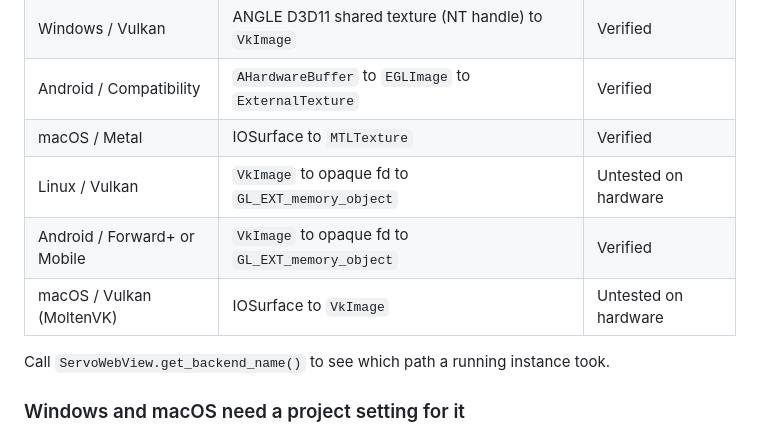
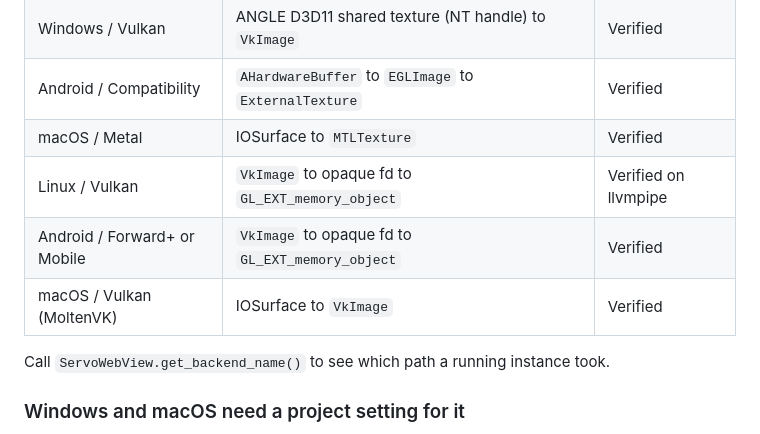
Before and after one commit to shiena/godot-servo, a Markdown page: README.md, the part around the change. GitHub-like rendering.

```diff
--- a/README.md
+++ b/README.md
@@ -34,9 +34,9 @@ everywhere.
 | Windows / Vulkan | ANGLE D3D11 shared texture (NT handle) to `VkImage` | Verified |
 | Android / Compatibility | `AHardwareBuffer` to `EGLImage` to `ExternalTexture` | Verified |
 | macOS / Metal | IOSurface to `MTLTexture` | Verified |
-| Linux / Vulkan | `VkImage` to opaque fd to `GL_EXT_memory_object` | Untested on hardware |
+| Linux / Vulkan | `VkImage` to opaque fd to `GL_EXT_memory_object` | Verified on llvmpipe |
 | Android / Forward+ or Mobile | `VkImage` to opaque fd to `GL_EXT_memory_object` | Verified |
-| macOS / Vulkan (MoltenVK) | IOSurface to `VkImage` | Untested on hardware |
+| macOS / Vulkan (MoltenVK) | IOSurface to `VkImage` | Verified |
 
 Call `ServoWebView.get_backend_name()` to see which path a running instance took.
 
```
Also changed, not shown: README_ja.md (+2 -2 lines).
